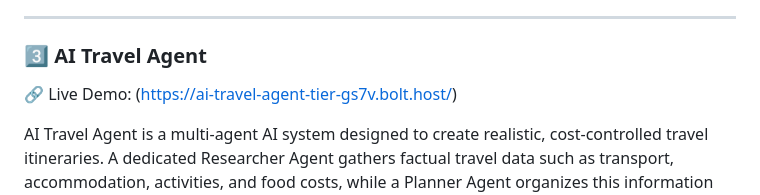
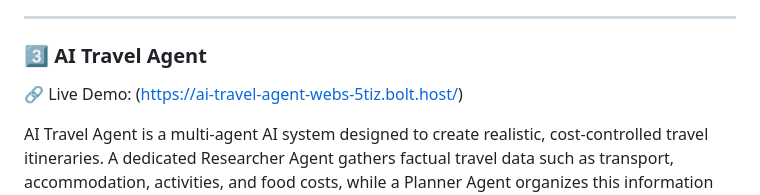
Before and after one commit to shwethin/AI-CODE-Whisperer, a Markdown page: README.md, the part around the change. Drawn GitHub-style.

Commit message:
Fix live demo link in README.md
Updated the live demo link for the AI Travel Agent.

```diff
--- a/README.md
+++ b/README.md
@@ -28,7 +28,7 @@ Developed By: Steve Ipe
 ---
 
 ### 3️⃣ AI Travel Agent
-🔗 Live Demo: (https://ai-travel-agent-tier-gs7v.bolt.host/)
+🔗 Live Demo: (https://ai-travel-agent-webs-5tiz.bolt.host/)
 
 AI Travel Agent is a multi-agent AI system designed to create realistic, cost-controlled travel itineraries. A dedicated Researcher Agent gathers factual travel data such as transport, accommodation, activities, and food costs, while a Planner Agent organizes this information into a day-wise itinerary with enforced budget and time constraints. The platform provides live cost breakdowns tailored to user-selected travel tiers—budget, mid-range, or luxury—and automatically replans trips if costs exceed tier limits, ensuring financial feasibility and logical trip structure.
 
```
